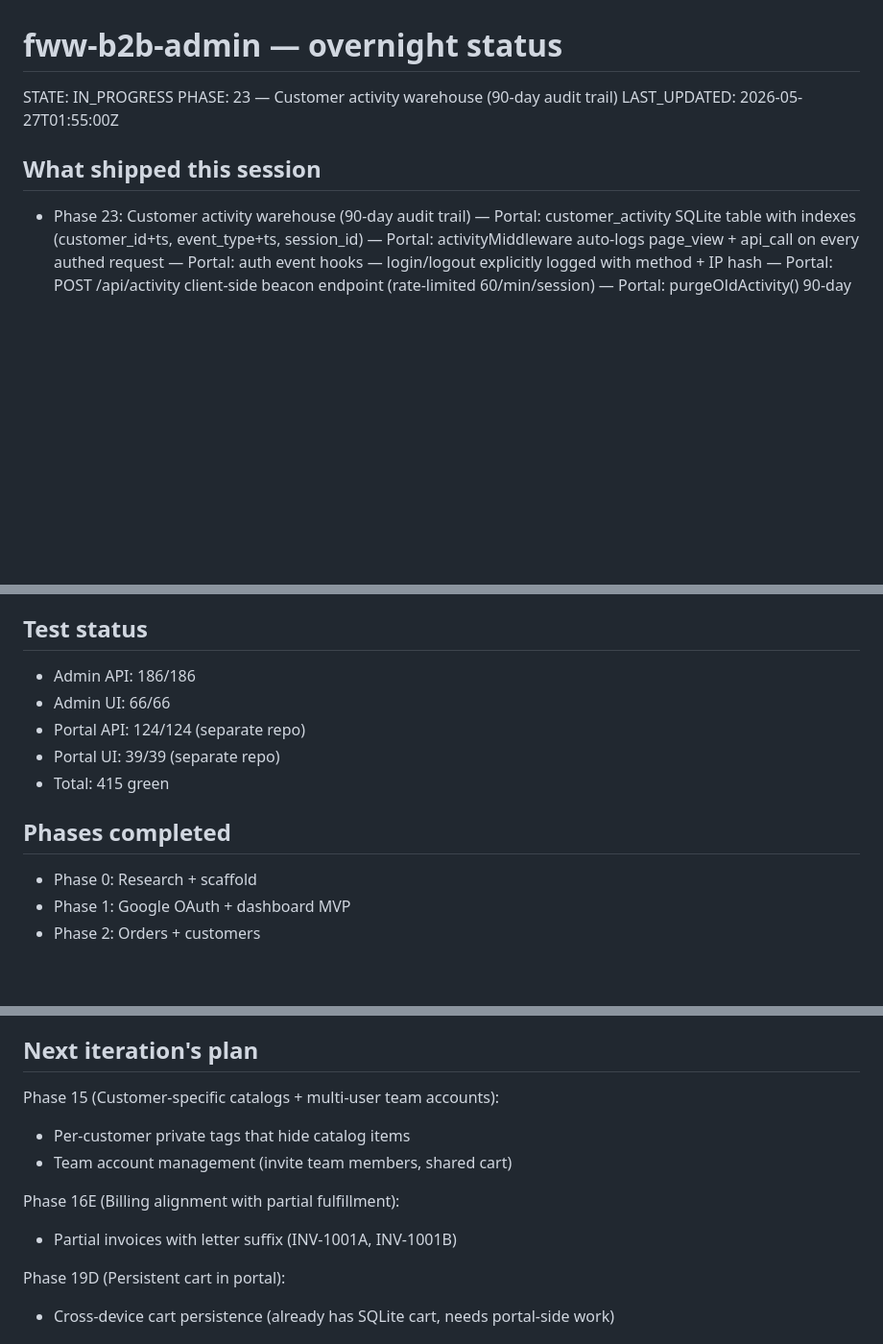
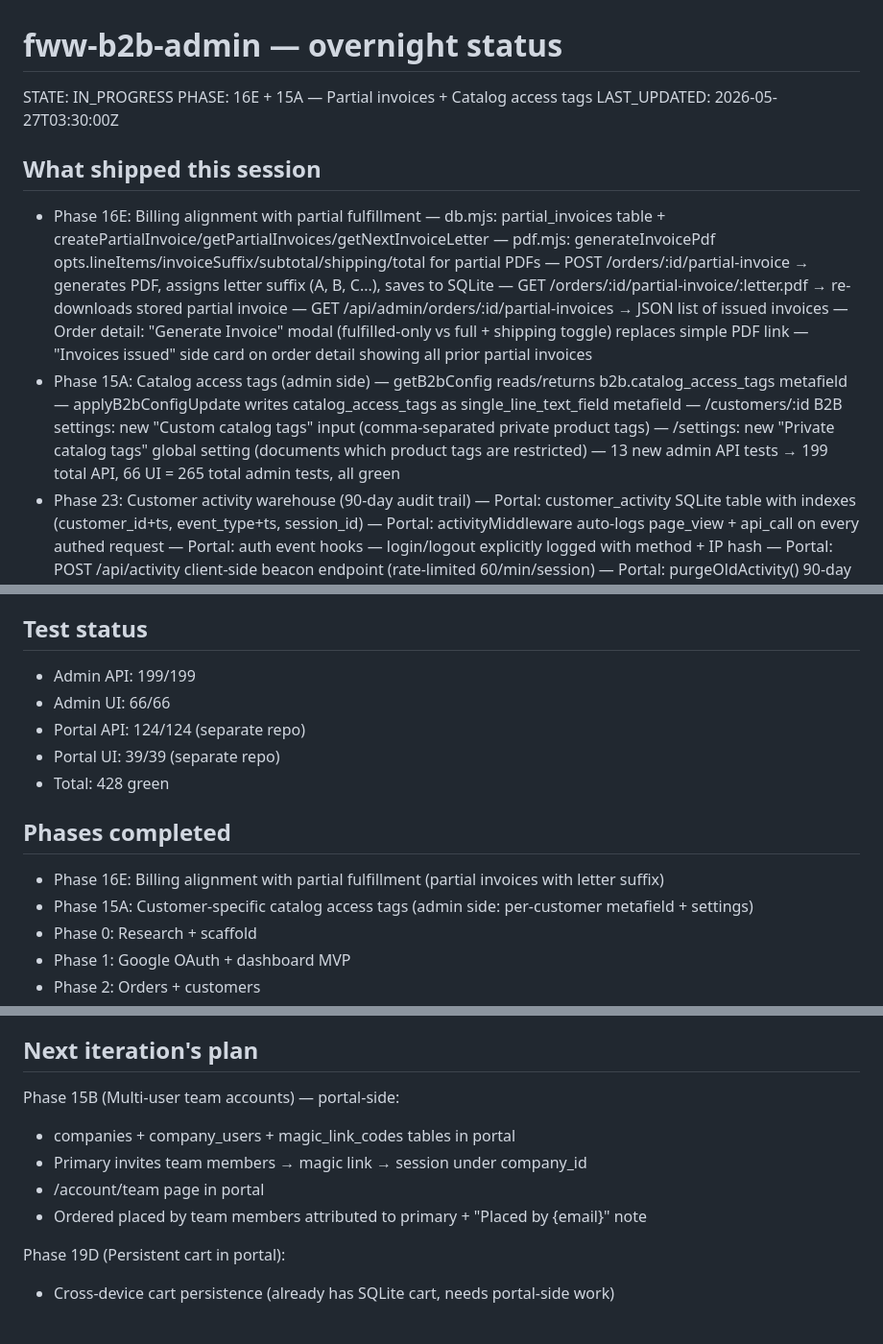
Before and after one commit to Fuzzywumpets/fww-b2b-admin, a Markdown page: STATUS.md, 3 parts joined by grey strips. Shown at 96% size. Rendered like a GitHub page; blank space fills up the shorter version.

Commit message:
update STATUS.md: Phase 16E + 15A complete, 428 tests green
Co-Authored-By: Claude Sonnet 4.6 <noreply@anthropic.com>

```diff
--- a/STATUS.md
+++ b/STATUS.md
@@ -1,9 +1,23 @@
 # fww-b2b-admin — overnight status
 STATE: IN_PROGRESS
-PHASE: 23 — Customer activity warehouse (90-day audit trail)
-LAST_UPDATED: 2026-05-27T01:55:00Z
+PHASE: 16E + 15A — Partial invoices + Catalog access tags
+LAST_UPDATED: 2026-05-27T03:30:00Z
 
 ## What shipped this session
+- Phase 16E: Billing alignment with partial fulfillment
+  — db.mjs: partial_invoices table + createPartialInvoice/getPartialInvoices/getNextInvoiceLetter
+  — pdf.mjs: generateInvoicePdf opts.lineItems/invoiceSuffix/subtotal/shipping/total for partial PDFs
+  — POST /orders/:id/partial-invoice → generates PDF, assigns letter suffix (A, B, C...), saves to SQLite
+  — GET /orders/:id/partial-invoice/:letter.pdf → re-downloads stored partial invoice
+  — GET /api/admin/orders/:id/partial-invoices → JSON list of issued invoices
+  — Order detail: "Generate Invoice" modal (fulfilled-only vs full + shipping toggle) replaces simple PDF link
+  — "Invoices issued" side card on order detail showing all prior partial invoices
+- Phase 15A: Catalog access tags (admin side)
+  — getB2bConfig reads/returns b2b.catalog_access_tags metafield
+  — applyB2bConfigUpdate writes catalog_access_tags as single_line_text_field metafield
+  — /customers/:id B2B settings: new "Custom catalog tags" input (comma-separated private product tags)
+  — /settings: new "Private catalog tags" global setting (documents which product tags are restricted)
+  — 13 new admin API tests → 199 total API, 66 UI = 265 total admin tests, all green
 - Phase 23: Customer activity warehouse (90-day audit trail)
   — Portal: customer_activity SQLite table with indexes (customer_id+ts, event_type+ts, session_id)
   — Portal: activityMiddleware auto-logs page_view + api_call on every authed request
@@ -64,13 +78,15 @@ LAST_UPDATED: 2026-05-27T01:55:00Z
 - https://b2b.fuzzyreporting.com/account — stock alerts + tax cert + portal activity
 
 ## Test status
-- Admin API:  186/186
+- Admin API:  199/199
 - Admin UI:    66/66
 - Portal API: 124/124 (separate repo)
 - Portal UI:   39/39 (separate repo)
-- Total: 415 green
+- Total: 428 green
 
 ## Phases completed
+- Phase 16E: Billing alignment with partial fulfillment (partial invoices with letter suffix)
+- Phase 15A: Customer-specific catalog access tags (admin side: per-customer metafield + settings)
 - Phase 0: Research + scaffold
 - Phase 1: Google OAuth + dashboard MVP
 - Phase 2: Orders + customers
@@ -116,12 +131,11 @@ LAST_UPDATED: 2026-05-27T01:55:00Z
 - Exit: click "Exit impersonation" in the red banner → /auth/logout
 
 ## Next iteration's plan
-Phase 15 (Customer-specific catalogs + multi-user team accounts):
-  - Per-customer private tags that hide catalog items
-  - Team account management (invite team members, shared cart)
-
-Phase 16E (Billing alignment with partial fulfillment):
-  - Partial invoices with letter suffix (INV-1001A, INV-1001B)
+Phase 15B (Multi-user team accounts) — portal-side:
+  - companies + company_users + magic_link_codes tables in portal
+  - Primary invites team members → magic link → session under company_id
+  - /account/team page in portal
+  - Ordered placed by team members attributed to primary + "Placed by {email}" note
 
 Phase 19D (Persistent cart in portal):
   - Cross-device cart persistence (already has SQLite cart, needs portal-side work)
```
Also changed, not shown: other parts of STATUS.md (+2 -3 lines).
